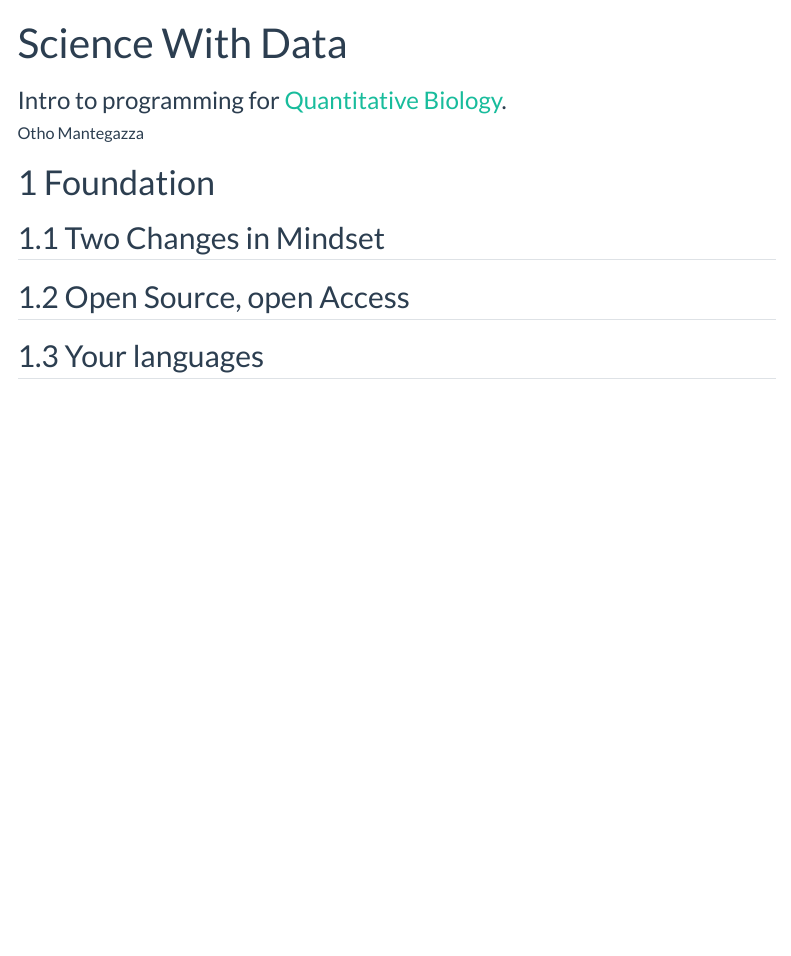
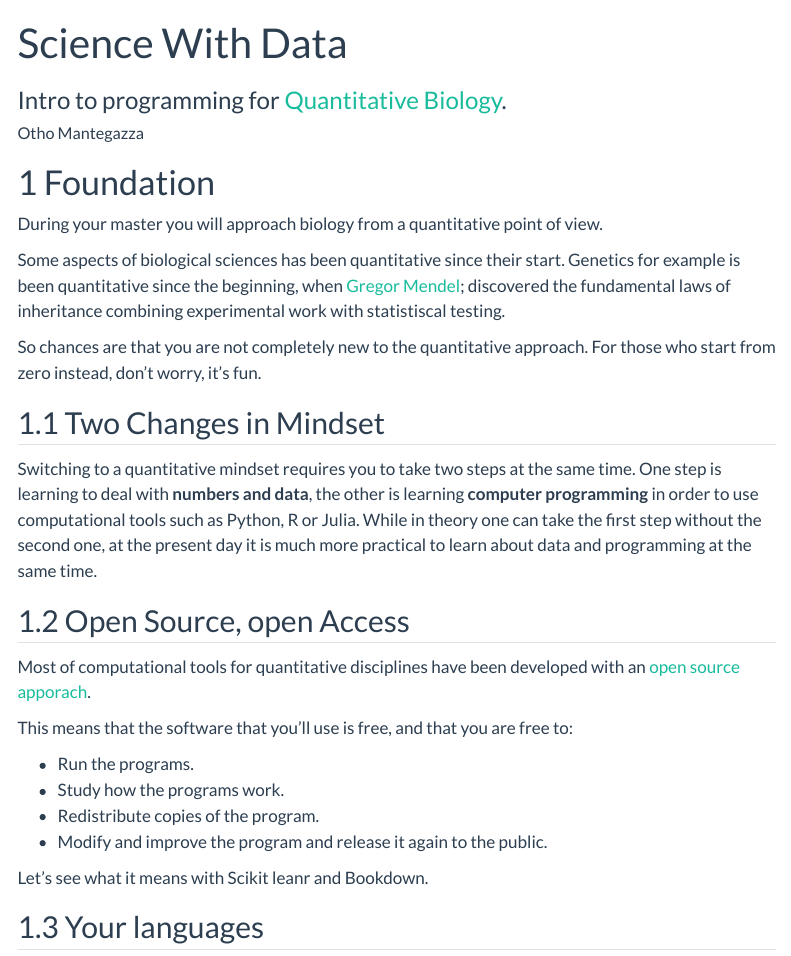
Before and after one commit to othomantegazza/quantitative-bio-unimi, a Quarto document (index.qmd): the page in a window 1100 px wide, from its top. Rendered offline with R 4.5, knitr and Pandoc in place of Quarto, with nearby package versions; menus at the side of the page are left out.

Commit message:
extend home page

```diff
--- a/index.qmd
+++ b/index.qmd
@@ -10,9 +10,29 @@ format:
 
 # Foundation
 
+During your master you will approach biology from a quantitative point of view.
+
+Some aspects of biological sciences has been quantitative since their start. Genetics for example is been quantitative since the beginning, when [Gregor Mendel](https://en.wikipedia.org/wiki/Mendelian_inheritance); discovered the fundamental laws of inheritance combining experimental work with statistiscal testing.
+
+So chances are that you are not completely new to the quantitative approach. For those who start from zero instead, don't worry, it's fun.
+
 ## Two Changes in Mindset
 
+Switching to a quantitative mindset requires you to take two steps at the same time. One step is learning to deal with **numbers and data**, the other is learning **computer programming** in order to use computational tools such as Python, R or Julia. While in theory one can take the first step without the second one, at the present day it is much more practical to learn about data and programming at the same time.
+
 ## Open Source, open Access
+
+Most of computational tools for quantitative disciplines have been developed with an [open source apporach](https://bookdown.org/rdpeng/rprogdatascience/history-and-overview-of-r.html#free-software).
+
+This means that the software that you'll use is free, and that you are free to:
+
+- Run the programs.
+- Study how the programs work.
+- Redistribute copies of the program.
+- Modify and improve the program and release it again to the public.
+
+Let's see what it means with Scikit leanr and Bookdown.
+
 
 ## Your languages
 
```
